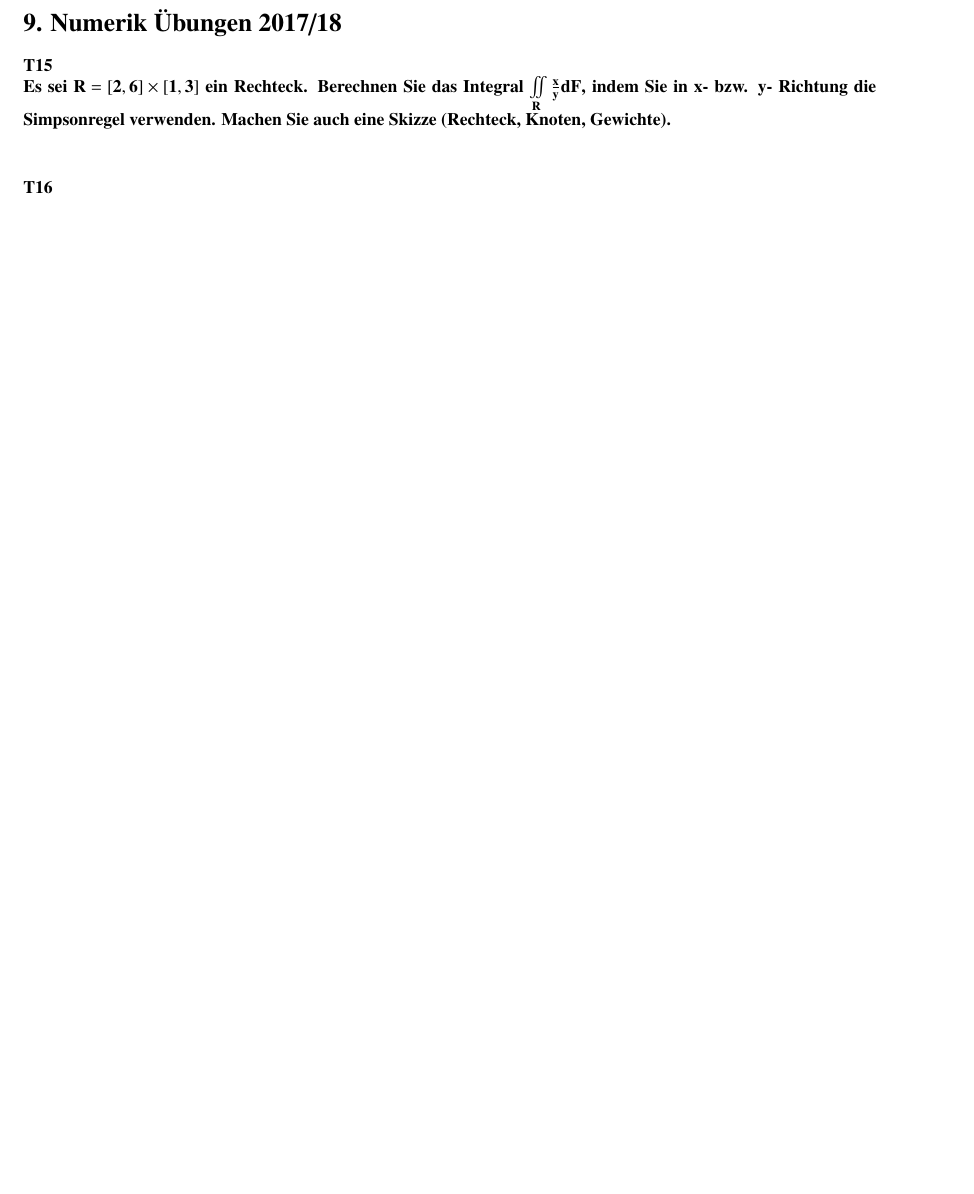
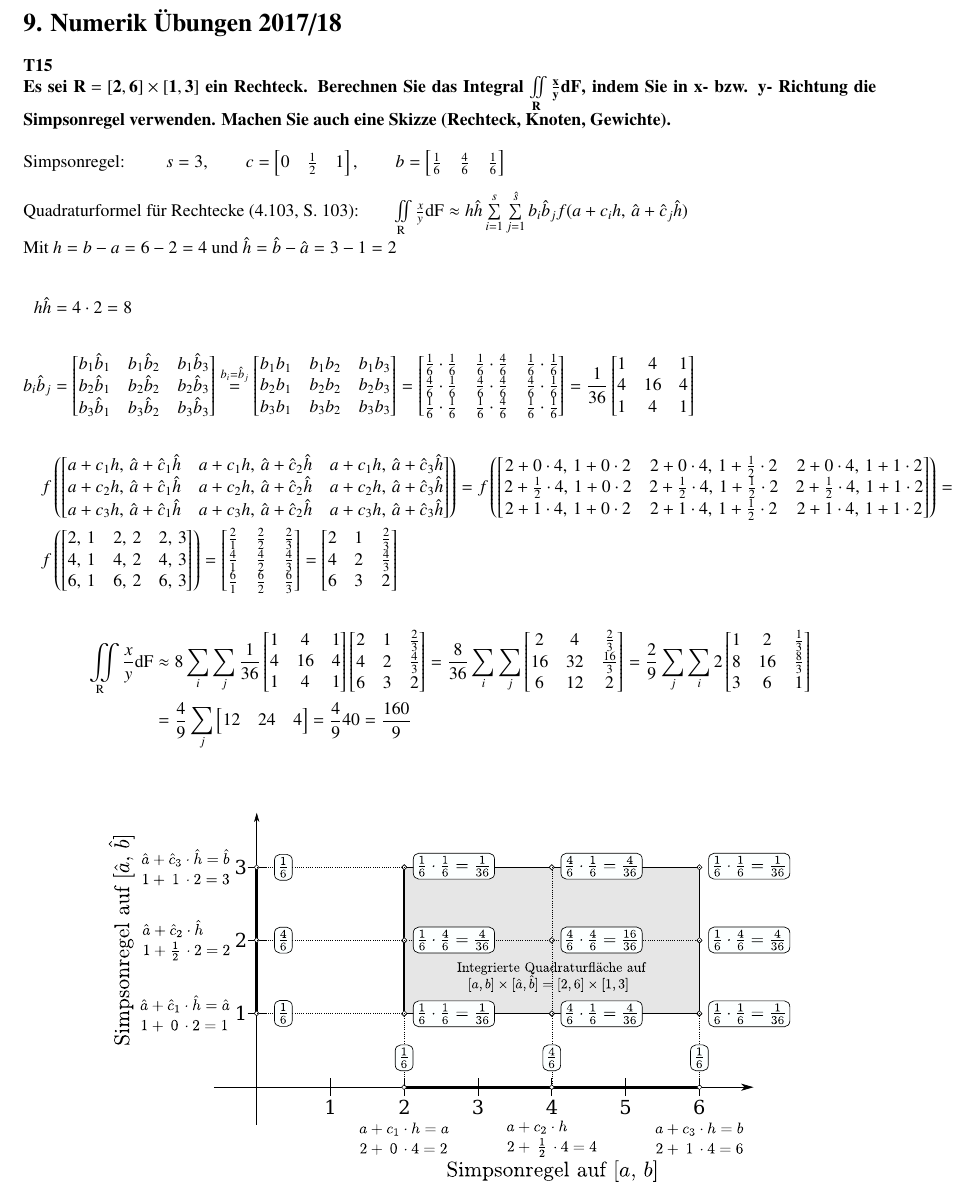
Before and after one commit to Arkonos/NM_Theorie_1718, a LaTeX document (UE/UE9/Theorie_UE9.tex): part of page 1 of 4 before the commit and part of page 1 of 5 after it, cut so that both start at the same text, the shorter picture padded with empty space. Compiled offline with pdfLaTeX.

Commit message:
completing T15

```diff
--- a/UE/UE9/Theorie_UE9.tex
+++ b/UE/UE9/Theorie_UE9.tex
@@ -38,10 +38,102 @@
 	\section*{9. Numerik Übungen 2017/18}
 	\paragraph{T15}\mbox{}\\
 	\textbf{%
-		Es sei $\mathbf{R = [2,6]\times[1,3]}$ ein Rechteck. Berechnen Sie das Integral $\mathbf{\iint\limits_R\frac{x}{y}dF}$, indem Sie in x- bzw. y- Richtung die Simpsonregel verwenden. Machen Sie auch eine Skizze (Rechteck, Knoten, Gewichte).
-	}\\
-
-
+		Es sei $\mathbf{R = [2,6]\times[1,3]}$ ein Rechteck. Berechnen Sie das Integral $\mathbf{\iint\limits_\text{R}\frac{x}{y}dF}$, indem Sie in x- bzw. y- Richtung die Simpsonregel verwenden. Machen Sie auch eine Skizze (Rechteck, Knoten, Gewichte).
+	}\\\\
+	Simpsonregel: $\qquad s=3, \qquad c=\left[ 0 \quad \frac{1}{2} \quad 1\right] , \qquad b=\left[ \frac{1}{6}\quad \frac{4}{6}\quad \frac{1}{6}\right] $ \\\\
+	Quadraturformel für Rechtecke (4.103, S. 103):$ \qquad
+		\iint\limits_\text{R}\frac{x}{y}\text{dF} \approx h\hat{h}\sum\limits_{i=1}^{s} \sum\limits_{j=1}^{\hat{s}}b_i\hat{b}_jf(a+c_ih,\,\hat{a}+\hat{c}_j\hat{h})$ \\
+	Mit $h=b-a=6-2=4$ und $\hat{h}=\hat{b}-\hat{a}=3-1=2$  \\
+	\begin{align*}
+		h\hat{h}& = 4\cdot2 = 8
+		\\\\
+		b_i\hat{b}_j&=
+		\begin{bmatrix}
+			b_1\hat{b}_1 & b_1\hat{b}_2 & b_1\hat{b}_3 \\
+			b_2\hat{b}_1 & b_2\hat{b}_2 & b_2\hat{b}_3 \\
+			b_3\hat{b}_1 & b_3\hat{b}_2 & b_3\hat{b}_3
+		\end{bmatrix}
+		\overset{b_i=\hat{b}_j}{=}
+		\begin{bmatrix}
+			b_1b_1 & b_1b_2 & b_1b_3 \\
+			b_2b_1 & b_2b_2 & b_2b_3 \\
+			b_3b_1 & b_3b_2 & b_3b_3
+		\end{bmatrix} =
+		\begin{bmatrix}
+			\frac{1}{6}\cdot \frac{1}{6} & \frac{1}{6}\cdot \frac{4}{6} & \frac{1}{6}\cdot \frac{1}{6} \\
+			\frac{4}{6}\cdot \frac{1}{6} & \frac{4}{6}\cdot \frac{4}{6} & \frac{4}{6}\cdot \frac{1}{6} \\
+			\frac{1}{6}\cdot \frac{1}{6} & \frac{1}{6}\cdot \frac{4}{6} & \frac{1}{6}\cdot \frac{1}{6}
+		\end{bmatrix} =
+		\frac{1}{36}\begin{bmatrix}
+			1 & 4  & 1 \\
+			4 & 16 & 4 \\
+			1 & 4  & 1
+		\end{bmatrix}
+		\\\\
+		f&\left( \begin{bmatrix}
+			a+c_1h,\, \hat{a}+\hat{c}_1\hat{h} & a+c_1h,\, \hat{a}+\hat{c}_2\hat{h} & a+c_1h,\, \hat{a}+\hat{c}_3\hat{h} \\
+			a+c_2h,\, \hat{a}+\hat{c}_1\hat{h} & a+c_2h,\, \hat{a}+\hat{c}_2\hat{h} & a+c_2h,\, \hat{a}+\hat{c}_3\hat{h} \\
+			a+c_3h,\, \hat{a}+\hat{c}_1\hat{h} & a+c_3h,\, \hat{a}+\hat{c}_2\hat{h} & a+c_3h,\, \hat{a}+\hat{c}_3\hat{h}
+		\end{bmatrix}\right)
+		=
+		f\left( \begin{bmatrix}
+			2+0\cdot 4,\, 1+0\cdot 2 & 2+0\cdot 4,\, 1+\frac{1}{2}\cdot 2 & 2+0\cdot 4,\, 1+1\cdot 2 \\
+			2+\frac{1}{2}\cdot 4,\, 1+0\cdot 2 & 2+\frac{1}{2}\cdot 4,\, 1+\frac{1}{2}\cdot 2 & 2+\frac{1}{2}\cdot 4,\, 1+1\cdot 2 \\
+			2+1\cdot 4,\, 1+0\cdot 2 & 2+1\cdot 4,\, 1+\frac{1}{2}\cdot 2 & 2+1\cdot 4,\, 1+1\cdot 2
+		\end{bmatrix}\right)  = \\
+		f&\left( \begin{bmatrix}
+			2,\,1   & 2,\,2 & 2,\,3   \\
+			4,\,1 & 4,\,2 & 4,\,3   \\
+			6,\,1  & 6,\,2 & 6,\,3
+		\end{bmatrix}\right)
+		=
+		\begin{bmatrix}
+			\frac{2}{1} & \frac{2}{2} & \frac{2}{3} \\
+			\frac{4}{1} & \frac{4}{2} & \frac{4}{3} \\
+			\frac{6}{1} & \frac{6}{2} & \frac{6}{3}
+		\end{bmatrix}
+		=
+		\begin{bmatrix}
+			2 & 1 & \frac{2}{3} \\
+			4 & 2 & \frac{4}{3} \\
+			6 & 3 & 2
+		\end{bmatrix}
+	\end{align*}
+	\begin{align*}
+		\iint\limits_\text{R}\frac{x}{y}\text{dF} &\approx 8\sum\limits_i\sum\limits_j
+			\frac{1}{36}\begin{bmatrix}
+				1 & 4  & 1 \\
+				4 & 16 & 4 \\
+				1 & 4  & 1
+			\end{bmatrix}
+			\begin{bmatrix}
+				2 & 1 & \frac{2}{3} \\
+				4 & 2 & \frac{4}{3} \\
+				6 & 3 & 2
+			\end{bmatrix}
+			= \frac{8}{36}\sum\limits_i\sum\limits_j
+			\begin{bmatrix}
+				2  & 4  & \frac{2}{3}  \\
+				16 & 32 & \frac{16}{3} \\
+				6  & 12 & 2
+			\end{bmatrix}
+			=\frac{2}{9}\sum\limits_j\sum\limits_i
+			2\begin{bmatrix}
+				1 & 2  & \frac{1}{3} \\
+				8 & 16 & \frac{8}{3} \\
+				3 & 6  & 1
+			\end{bmatrix}\\
+			&=\frac{4}{9}\sum\limits_j
+			\begin{bmatrix}
+			    12 & 24 & 4
+			\end{bmatrix} =
+			\frac{4}{9}40 = \frac{160}{9}
+	\end{align*}\\
+	\begin{figure}[htbp]
+		\centering
+		\includegraphics[width=0.8\textwidth]{T15.eps}
+	\end{figure}
+	\newpage
 	\paragraph{T16}\mbox{}\\
 	\textbf{%
 	Die Knoten $\mathbf{(0,0), (1,0), (0,1)}$ und die Gewichte $\mathbf{\frac{1}{6},\frac{1}{6},\frac{1}{6}}$ definieren eine Quadraturformel auf dem Einheitsdreieck $\mathbf{D=\left\lbrace (\xi,\eta) \in \mathbb{R}^2 \,;\, 0\leq\xi\leq 1,\, 0\leq\eta \leq1-\xi \right\rbrace}$.
```
Also changed, not shown: UE/UE9/T15.eps (added), UE/UE9/Theorie_UE9.pdf.
